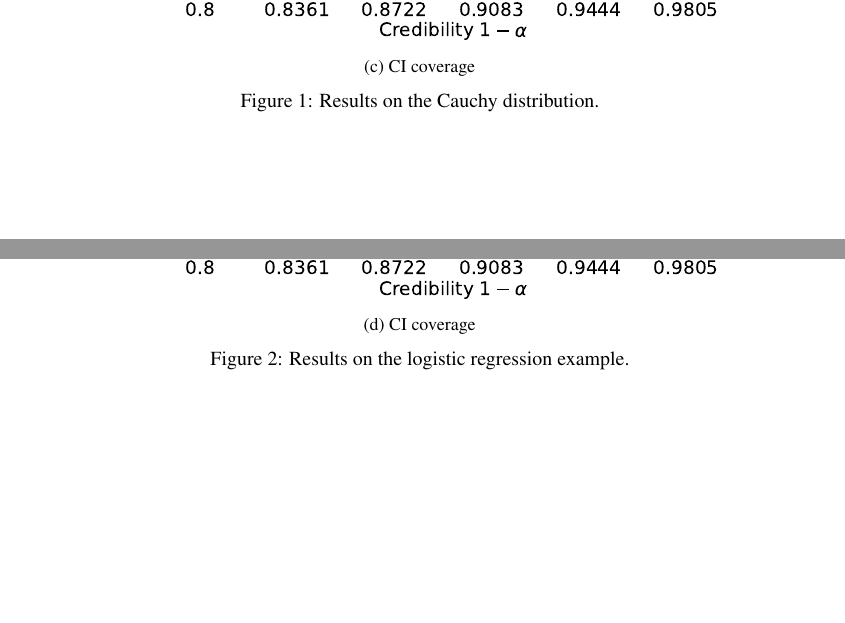
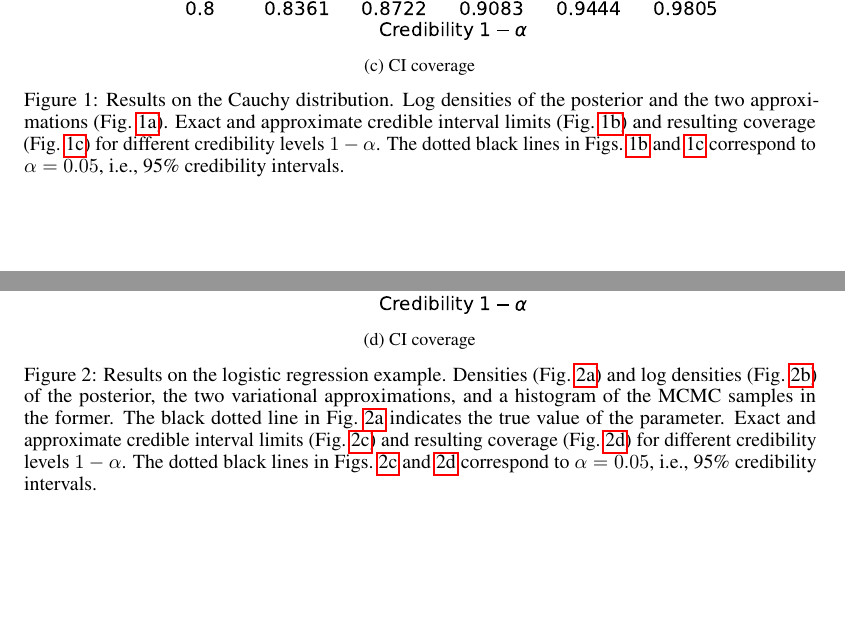
Before and after one commit to giankdiluvi/vi-ci-calibration, a LaTeX document (doc/main.tex, which reads doc/sections/experiments.tex): two parts of pages 4 and 5 of 6, joined at a grey line, cut so that both start at the same text, the shorter picture padded with empty space. Compiled offline with pdfLaTeX.

Commit message:
add figs description

```diff
--- a/doc/sections/experiments.tex
+++ b/doc/sections/experiments.tex
@@ -56,7 +56,14 @@ intervals with consistently low coverage.
     \caption{CI coverage}
     \label{fig:cauchy_coverage}
     \end{subfigure}
-    \caption{Results on the Cauchy distribution.}
+    \caption{Results on the Cauchy distribution.
+    Log densities of the posterior and
+    the two approximations (\cref{fig:cauchy_lp}).
+    Exact and approximate credible interval limits (\cref{fig:cauchy_lims})
+    and resulting coverage (\cref{fig:cauchy_coverage})
+    for different credibility levels $1-\alpha$.
+    The dotted black lines in \cref{fig:cauchy_lims,fig:cauchy_coverage}
+    correspond to $\alpha=0.05$, i.e., 95\% credibility intervals.}
     \label{fig:cauchy}
 \end{figure}
 
@@ -125,6 +133,16 @@ in the lower limit of the interval in \cref{fig:logreg_lims}.
     \caption{CI coverage}
     \label{fig:logreg_coverage}
     \end{subfigure}
-    \caption{Results on the logistic regression example.}
+    \caption{Results on the logistic regression example.
+    Densities (\cref{fig:logreg_p}) and log densities (\cref{fig:logreg_lp})
+    of the posterior, the two variational approximations,
+    and a histogram of the MCMC samples in the former.
+    The black dotted line in \cref{fig:logreg_p}
+    indicates the true value of the parameter.
+    Exact and approximate credible interval limits (\cref{fig:logreg_lims})
+    and resulting coverage (\cref{fig:logreg_coverage})
+    for different credibility levels $1-\alpha$.
+    The dotted black lines in \cref{fig:logreg_lims,fig:logreg_coverage}
+    correspond to $\alpha=0.05$, i.e., 95\% credibility intervals.}
     \label{fig:logreg}
 \end{figure}
```
Also changed, not shown: doc/main.pdf, doc/sections/experiments.tex (3 more changed lines), 6 other files.
